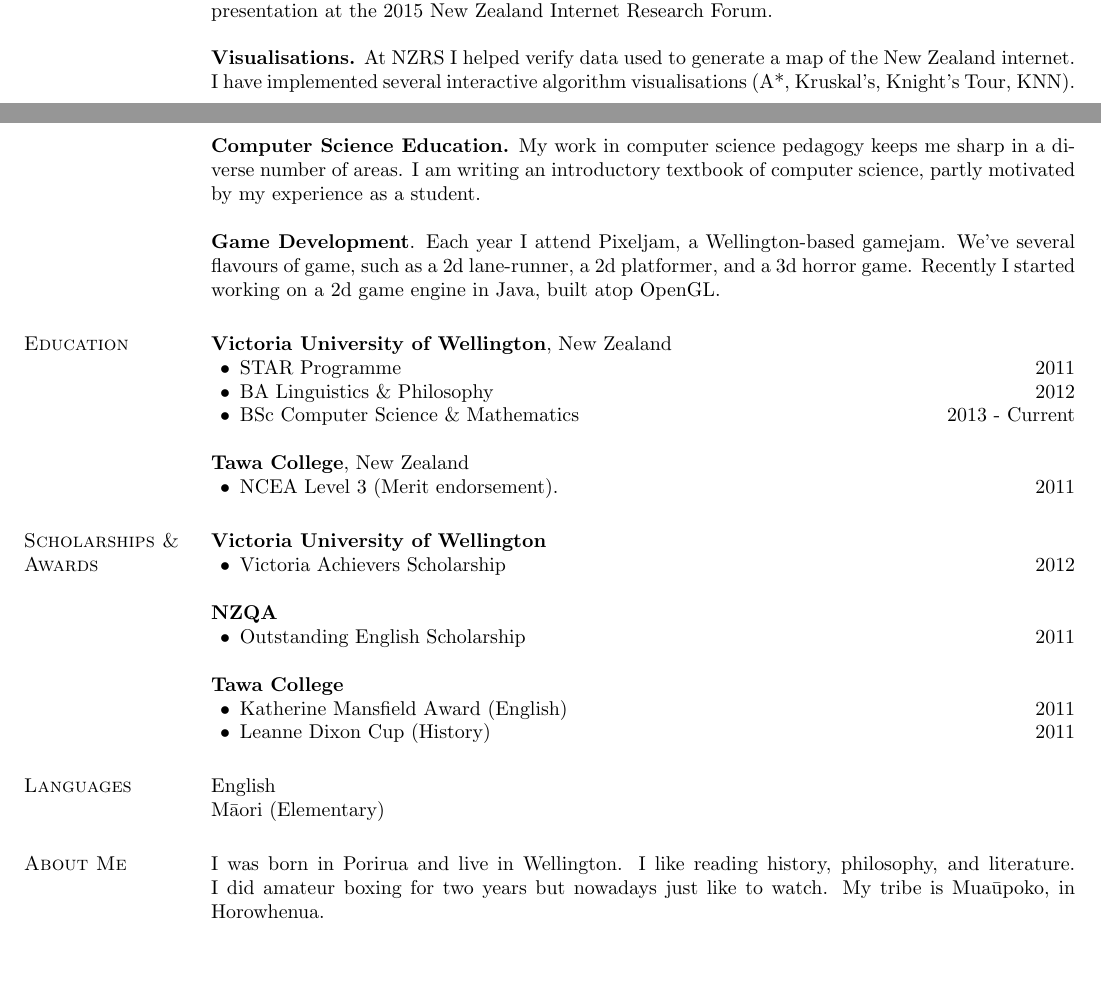
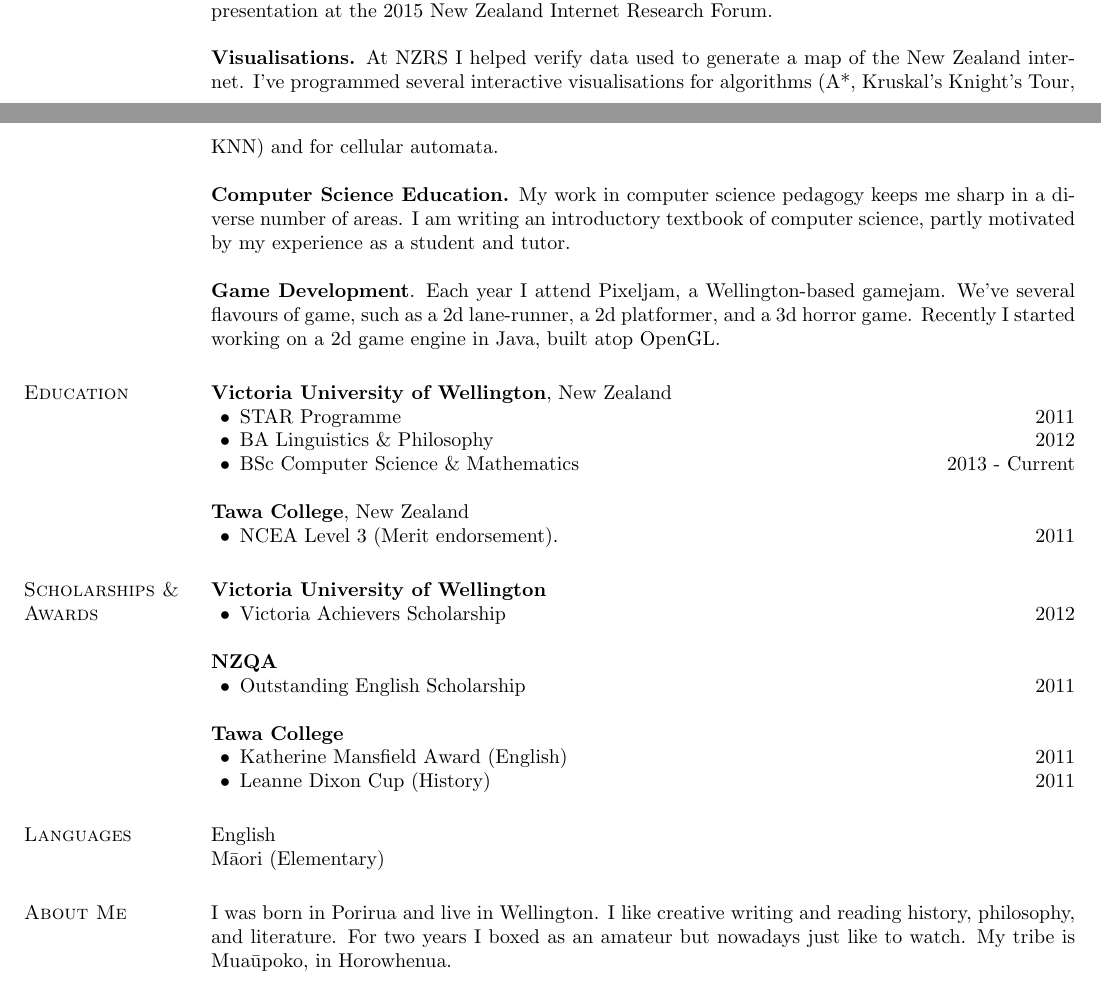
Before and after one commit to craigthelinguist/cv, a LaTeX CV (cv.tex): two parts of pages 1 and 2 of 2, joined at a grey line, cut so that both start at the same text, the shorter picture padded with empty space. The pictures show the PDF file cv.pdf that the author committed with the source.

Commit message:
Minor rewording

```diff
--- a/cv.tex
+++ b/cv.tex
@@ -96,9 +96,9 @@
 
 {\bf Natural \& Programming Languages}. I'm interested in the structure of languages. This includes: compilers, programming language design, and natural language processing. I have made several corpora for M\=aori and NZ English. I have my own SAT solver that I've been tinkering with. At NZRS I did research into detecting botnets by classifying domain names. As part of that I gave a presentation at the 2015 New Zealand Internet Research Forum.
 
-{\bf Visualisations.} At NZRS I helped verify data used to generate a map of the New Zealand internet. I have implemented several interactive algorithm visualisations (A*, Kruskal's, Knight's Tour, KNN).
+{\bf Visualisations.} At NZRS I helped verify data used to generate a map of the New Zealand internet. I've programmed several interactive visualisations for algorithms (A*, Kruskal's Knight's Tour, KNN) and for cellular automata.
 
-{\bf Computer Science Education.} My work in computer science pedagogy keeps me sharp in a diverse number of areas. I am writing an introductory textbook of computer science, partly motivated by my experience as a student.
+{\bf Computer Science Education.} My work in computer science pedagogy keeps me sharp in a diverse number of areas. I am writing an introductory textbook of computer science, partly motivated by my experience as a student and tutor.
 
 {\bf Game Development}. Each year I attend Pixeljam, a Wellington-based gamejam. We've several flavours of game, such as a 2d lane-runner, a 2d platformer, and a 3d horror game. Recently I started working on a 2d game engine in Java, built atop OpenGL.
 
@@ -138,7 +138,7 @@ English\\
 M\=aori (Elementary)
 
 \section{\sc About Me}
-I was born in Porirua and live in Wellington. I like reading history, philosophy, and literature. I did amateur boxing for two years but nowadays just like to watch. My tribe is Mua\=upoko, in Horowhenua.
+I was born in Porirua and live in Wellington. I like creative writing and reading history, philosophy, and literature. For two years I boxed as an amateur but nowadays just like to watch. My tribe is Mua\=upoko, in Horowhenua.
 
 \section{\sc References}
 Available upon request.
```
Also changed, not shown: cv.pdf.
